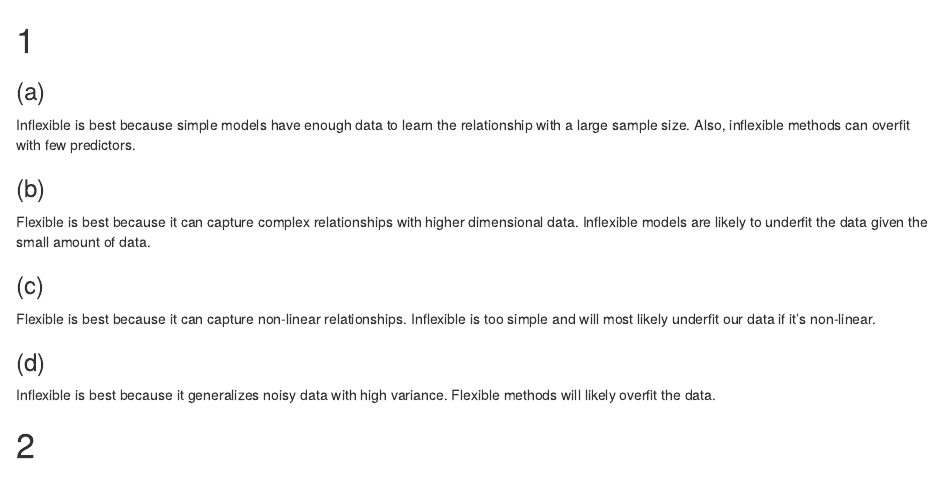
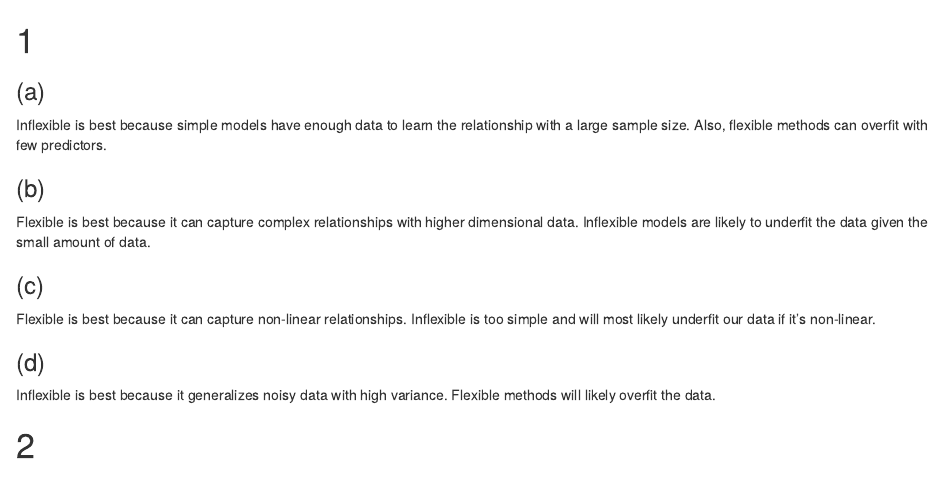
Before and after one commit to random-logic/sta141c-hw, an R Markdown document (HW1.rmd): the page in a window 1100 px wide, from its top. Rendered offline with R 4.5, knitr and Pandoc, with nearby package versions; some code elsewhere in the file could not run offline.

Commit message:
fix typo

```diff
--- a/HW1.rmd
+++ b/HW1.rmd
@@ -1,6 +1,6 @@
 # 1
 ### (a)
-Inflexible is best because simple models have enough data to learn the relationship with a large sample size. Also, inflexible methods can overfit with few predictors.
+Inflexible is best because simple models have enough data to learn the relationship with a large sample size. Also, flexible methods can overfit with few predictors.
 
 ### (b)
 Flexible is best because it can capture complex relationships with higher dimensional data. Inflexible models are likely to underfit the data given the small amount of data.
```
